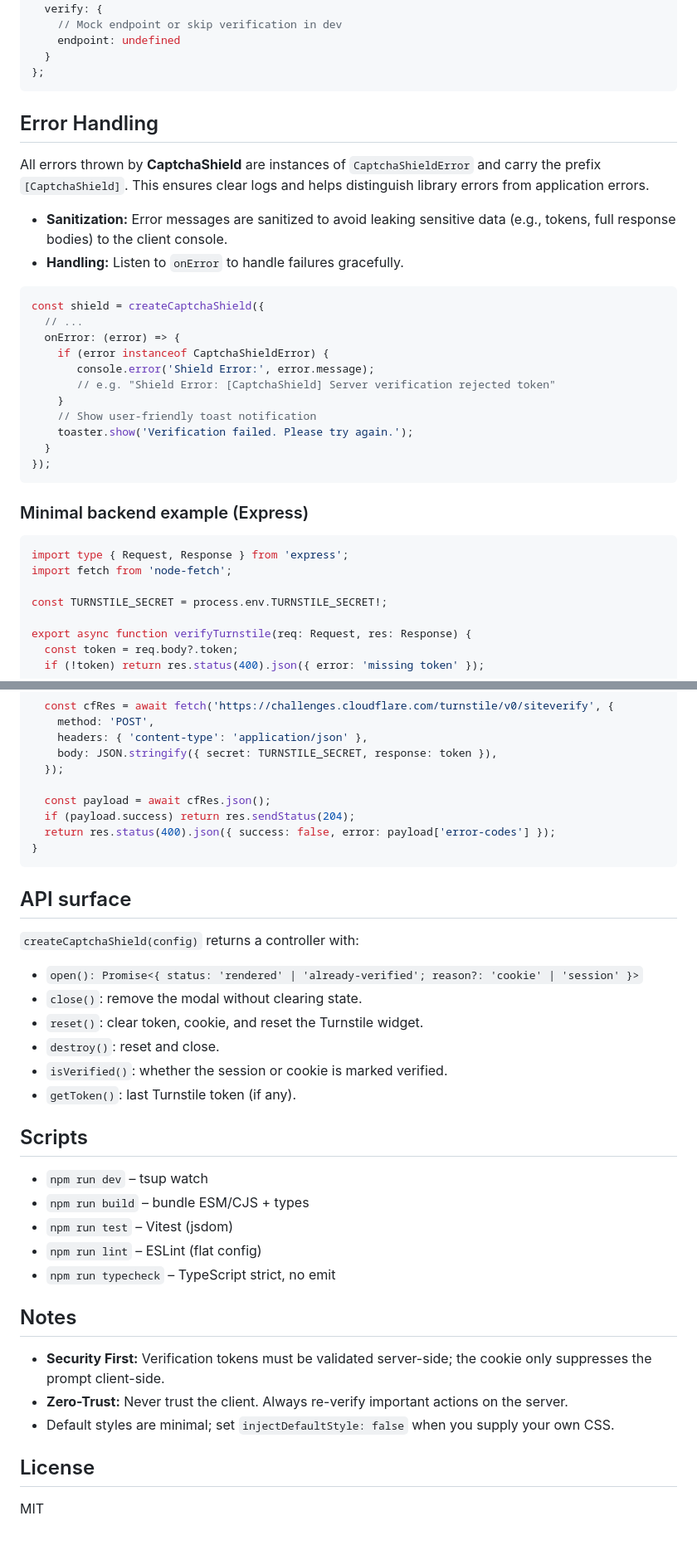
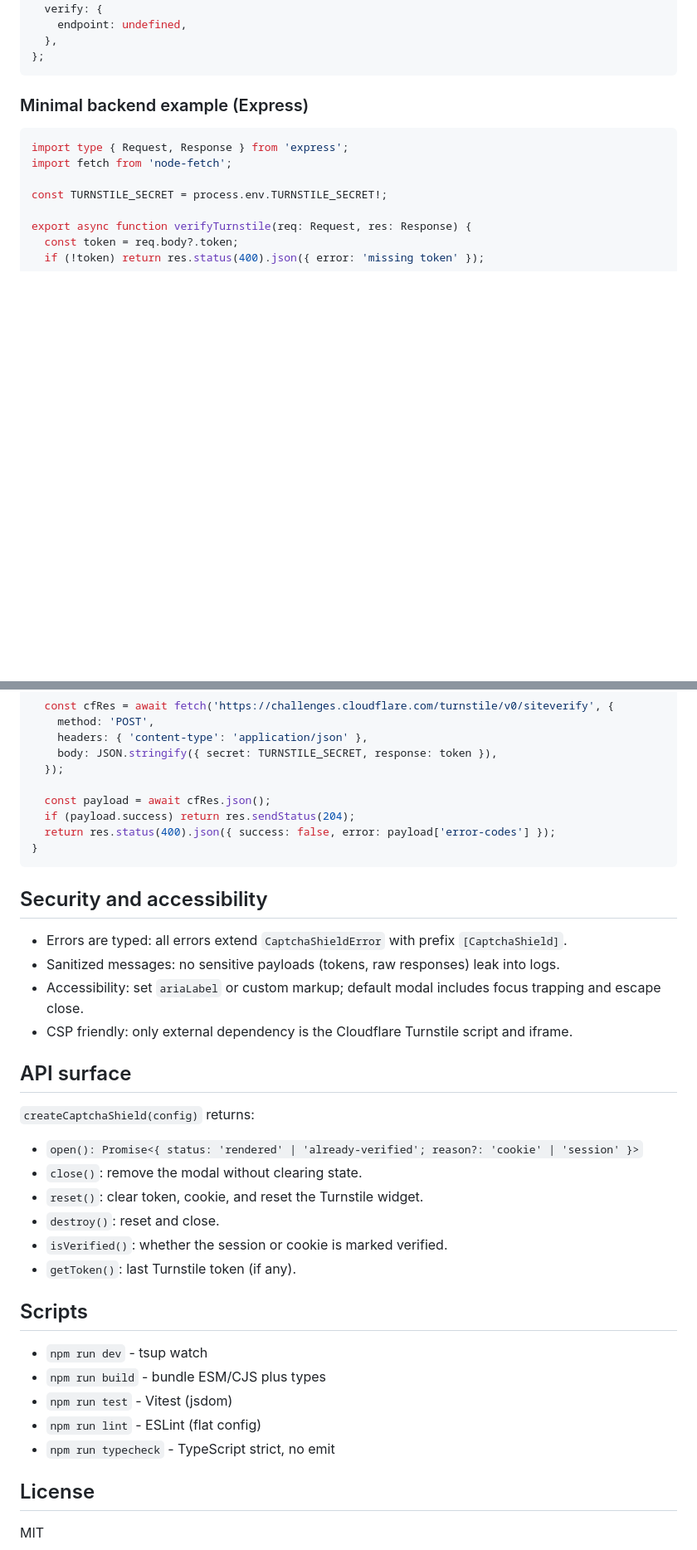
Before and after one commit to N0tMaggi/CapchaShield, a Markdown page: README.md, 2 parts joined by grey strips. Shown at 83% size. Drawn GitHub-style; blank space fills up the shorter version.

````diff
--- a/README.md
+++ b/README.md
@@ -166,33 +216,9 @@ const devConfig: ShieldConfig = {
   },
   verify: {
-    // Mock endpoint or skip verification in dev
-    endpoint: undefined
-  }
+    endpoint: undefined,
+  },
 };
 ```
-
-## Error Handling
-
-All errors thrown by **CaptchaShield** are instances of `CaptchaShieldError` and carry the prefix `[CaptchaShield]`.
-This ensures clear logs and helps distinguish library errors from application errors.
-
-- **Sanitization:** Error messages are sanitized to avoid leaking sensitive data (e.g., tokens, full response bodies) to the client console.
-- **Handling:** Listen to `onError` to handle failures gracefully.
-
-```ts
-const shield = createCaptchaShield({
-  // ...
-  onError: (error) => {
-    if (error instanceof CaptchaShieldError) {
-       console.error('Shield Error:', error.message);
-       // e.g. "Shield Error: [CaptchaShield] Server verification rejected token"
-    }
-    // Show user-friendly toast notification
-    toaster.show('Verification failed. Please try again.');
-  }
-});
-```
-
 
 ### Minimal backend example (Express)
 
@@ -218,9 +244,16 @@ export async function verifyTurnstile(req: Request, res: Response) {
 }
 ```
 
+## Security and accessibility
+
+- Errors are typed: all errors extend `CaptchaShieldError` with prefix `[CaptchaShield]`.
+- Sanitized messages: no sensitive payloads (tokens, raw responses) leak into logs.
+- Accessibility: set `ariaLabel` or custom markup; default modal includes focus trapping and escape close.
+- CSP friendly: only external dependency is the Cloudflare Turnstile script and iframe.
+
 ## API surface
 
-`createCaptchaShield(config)` returns a controller with:
+`createCaptchaShield(config)` returns:
 
 - `open(): Promise<{ status: 'rendered' | 'already-verified'; reason?: 'cookie' | 'session' }>`
 - `close()`: remove the modal without clearing state.
@@ -231,17 +264,11 @@ export async function verifyTurnstile(req: Request, res: Response) {
 
 ## Scripts
 
-- `npm run dev` – tsup watch
-- `npm run build` – bundle ESM/CJS + types
-- `npm run test` – Vitest (jsdom)
-- `npm run lint` – ESLint (flat config)
-- `npm run typecheck` – TypeScript strict, no emit
-
-## Notes
-
-- **Security First:** Verification tokens must be validated server-side; the cookie only suppresses the prompt client-side.
-- **Zero-Trust:** Never trust the client. Always re-verify important actions on the server.
-- Default styles are minimal; set `injectDefaultStyle: false` when you supply your own CSS.
+- `npm run dev` - tsup watch
+- `npm run build` - bundle ESM/CJS plus types
+- `npm run test` - Vitest (jsdom)
+- `npm run lint` - ESLint (flat config)
+- `npm run typecheck` - TypeScript strict, no emit
 
 ## License
 
````
Also changed, not shown: other parts of README.md (+97 -47 lines).
